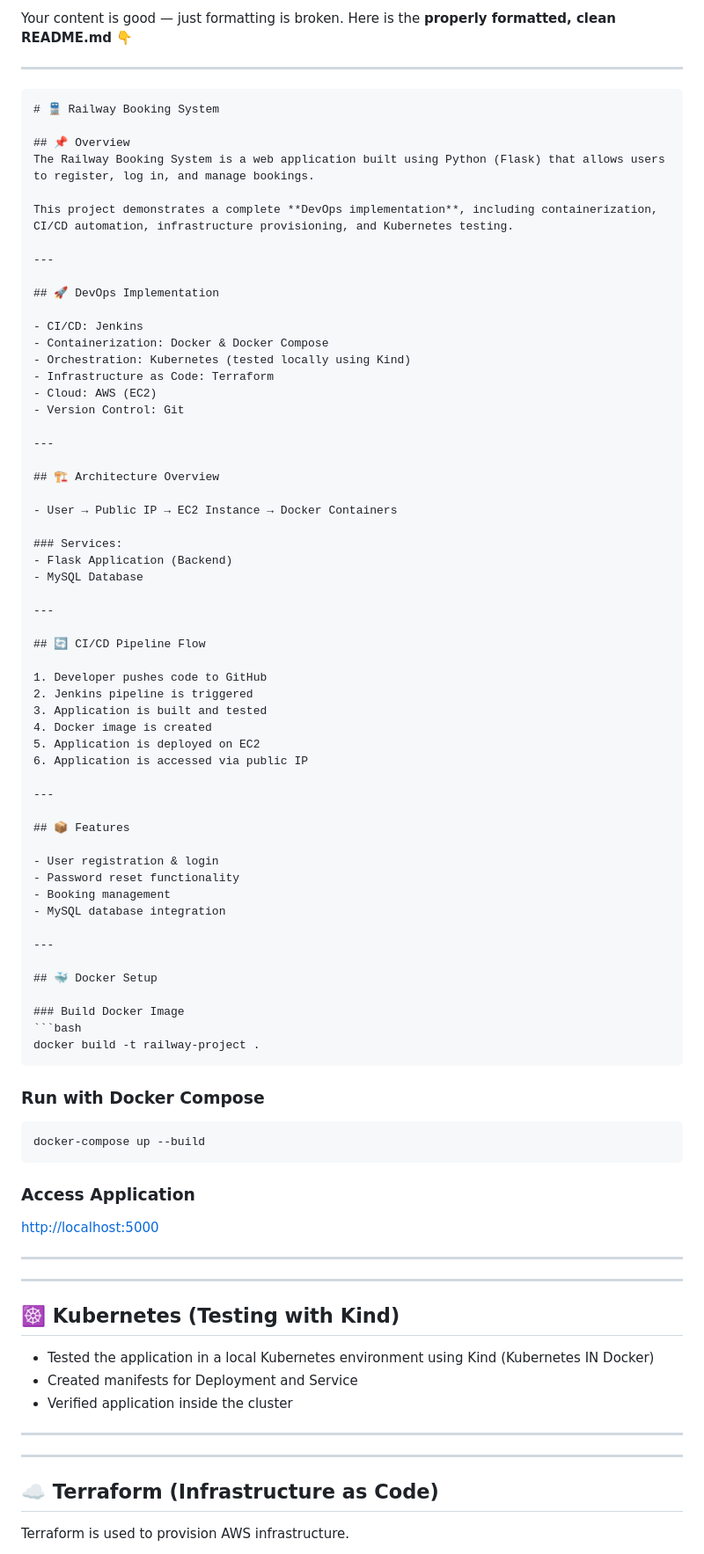
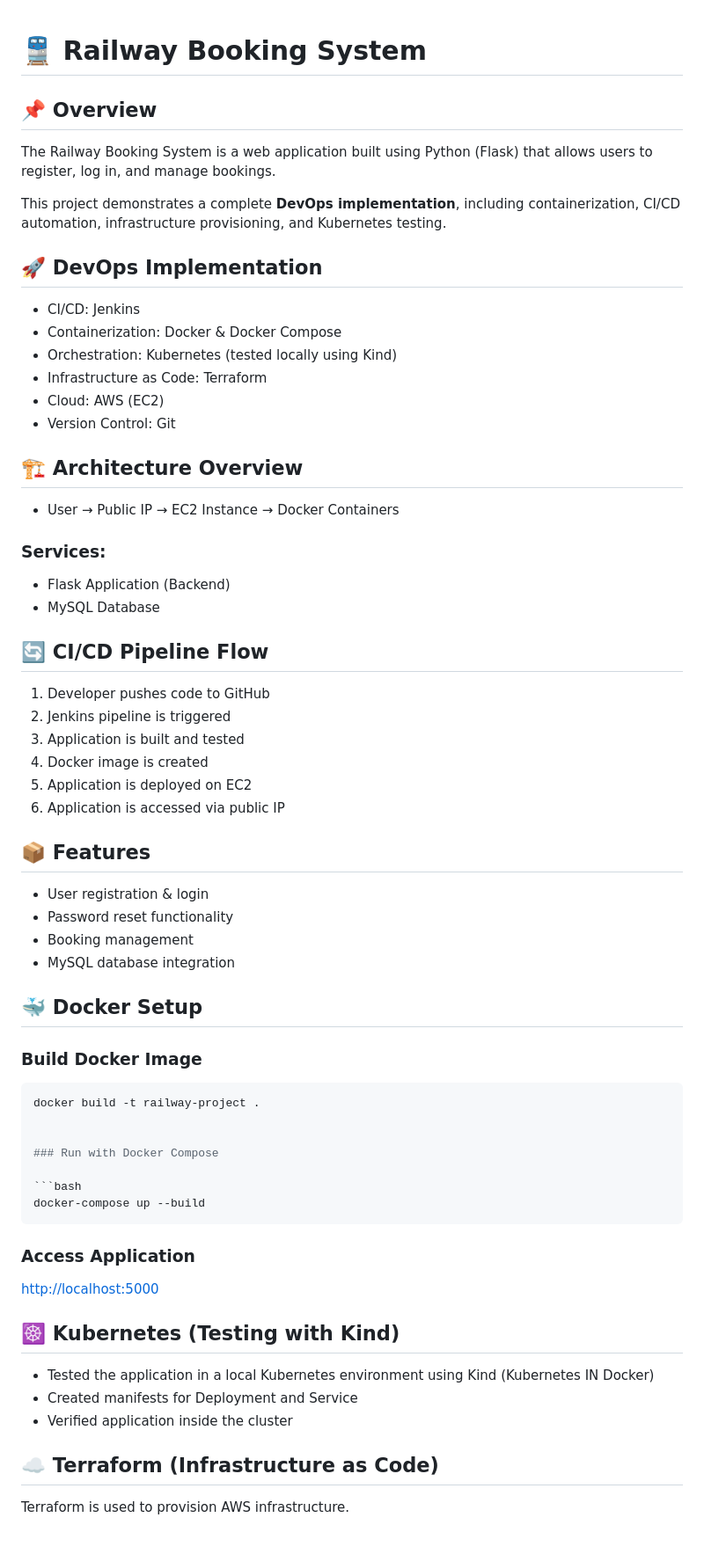
Before and after one commit to suhailakthar18/python-app, a Markdown page: README.md, the part around one of its changes. Shown at 88% size. GitHub-like rendering.

Commit message:
Refactor README.md
Cleaned up formatting and removed unnecessary sections from the README.md.

`````diff
--- a/README.md
+++ b/README.md
@@ -1,8 +1,3 @@
-Your content is good — just formatting is broken. Here is the **properly formatted, clean README.md** 👇
-
----
-
-````markdown
 # 🚆 Railway Booking System
 
 ## 📌 Overview
@@ -10,7 +5,7 @@ The Railway Booking System is a web application built using Python (Flask) that
 
 This project demonstrates a complete **DevOps implementation**, including containerization, CI/CD automation, infrastructure provisioning, and Kubernetes testing.
 
----
+
 
 ## 🚀 DevOps Implementation
 
@@ -21,7 +16,7 @@ This project demonstrates a complete **DevOps implementation**, including contai
 - Cloud: AWS (EC2)
 - Version Control: Git
 
----
+
 
 ## 🏗️ Architecture Overview
 
@@ -31,7 +26,6 @@ This project demonstrates a complete **DevOps implementation**, including contai
 - Flask Application (Backend)
 - MySQL Database
 
----
 
 ## 🔄 CI/CD Pipeline Flow
 
@@ -42,7 +36,7 @@ This project demonstrates a complete **DevOps implementation**, including contai
 5. Application is deployed on EC2
 6. Application is accessed via public IP
 
----
+
 
 ## 📦 Features
 
@@ -51,14 +45,14 @@ This project demonstrates a complete **DevOps implementation**, including contai
 - Booking management
 - MySQL database integration
 
----
+
 
 ## 🐳 Docker Setup
 
 ### Build Docker Image
 ```bash
 docker build -t railway-project .
-````
+
 
 ### Run with Docker Compose
 
@@ -70,8 +64,7 @@ docker-compose up --build
 
 [http://localhost:5000](http://localhost:5000)
 
----
----
+
 
 ## ☸️ Kubernetes (Testing with Kind)
 
@@ -79,9 +72,7 @@ docker-compose up --build
 * Created manifests for Deployment and Service
 * Verified application inside the cluster
 
----
 
----
 
 ## ☁️ Terraform (Infrastructure as Code)
 
`````
Also changed, not shown: other parts of README.md (+4 -13 lines).
